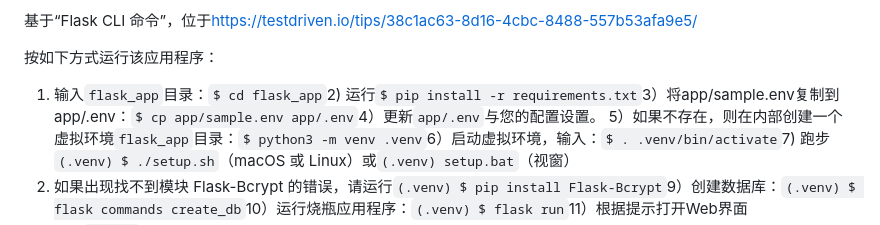
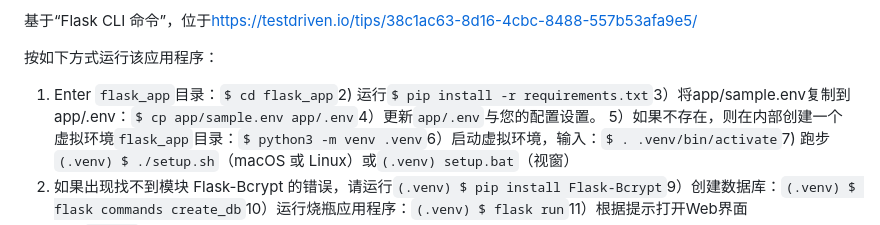
Before and after one commit to vanHeemstraSystems/flask-monopoly, a Markdown page: README.zh-CN.md, the part around the change. GitHub-like rendering.

```diff
--- a/README.zh-CN.md
+++ b/README.zh-CN.md
@@ -14,7 +14,7 @@
 
 按如下方式运行该应用程序：
 
-1) 输入`flask_app`目录：`$ cd flask_app`2) 运行`$ pip install -r requirements.txt`3）将app/sample.env复制到app/.env：`$ cp app/sample.env app/.env`4）更新`app/.env`与您的配置设置。
+1) Enter `flask_app`目录：`$ cd flask_app`2) 运行`$ pip install -r requirements.txt`3）将app/sample.env复制到app/.env：`$ cp app/sample.env app/.env`4）更新`app/.env`与您的配置设置。
 5）如果不存在，则在内部创建一个虚拟环境`flask_app`目录：`$ python3 -m venv .venv`6）启动虚拟环境，输入：`$ . .venv/bin/activate`7) 跑步`(.venv) $ ./setup.sh`（macOS 或 Linux）或`(.venv) setup.bat`（视窗）
 8) 如果出现找不到模块 Flask-Bcrypt 的错误，请运行`(.venv) $ pip install Flask-Bcrypt`9）创建数据库：`(.venv) $ flask commands create_db`10）运行烧瓶应用程序：`(.venv) $ flask run`11）根据提示打开Web界面
 12) 使用`CTRL+c`退出网络服务器。
```
